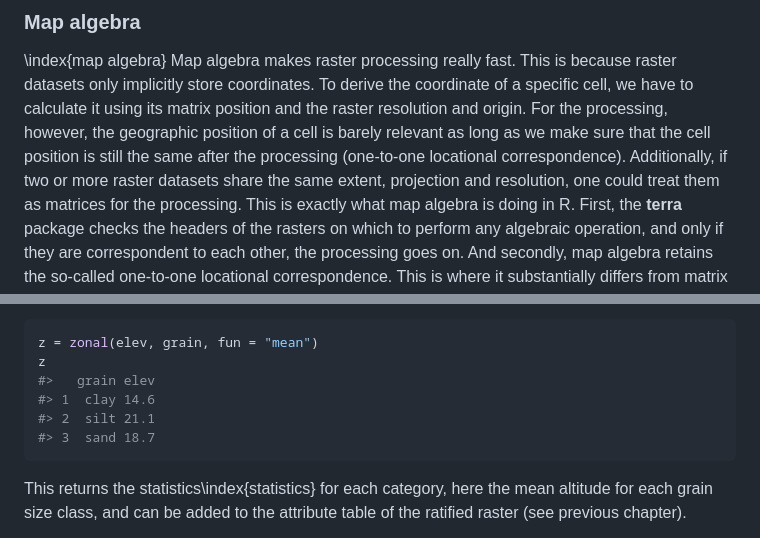
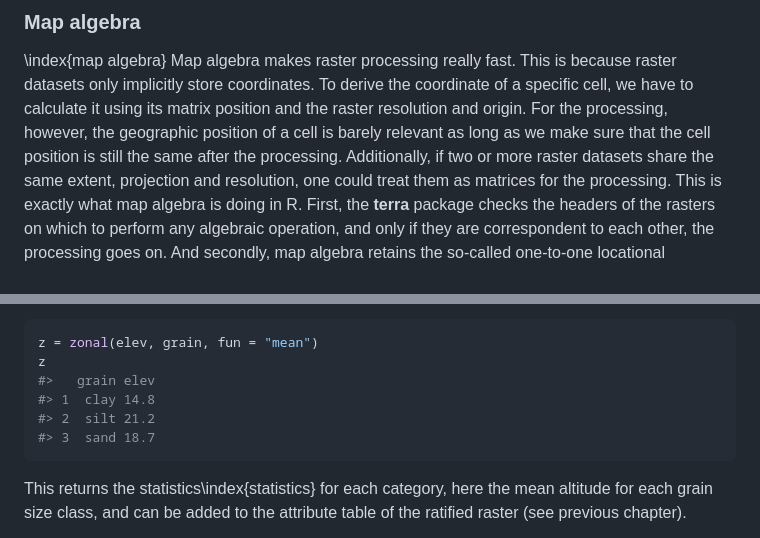
Before and after one commit to geocompx/geocompr, a Markdown page: 04-spatial-operations.md, 2 parts joined by grey strips. Drawn GitHub-style.

````diff
--- a/04-spatial-operations.md
+++ b/04-spatial-operations.md
@@ -604,7 +601,7 @@ elev[1, c(1, 2)] = 0
 Map algebra makes raster processing really fast.
 This is because raster datasets only implicitly store coordinates.
 To derive the coordinate of a specific cell, we have to calculate it using its matrix position and the raster resolution and origin.
-For the processing, however, the geographic position of a cell is barely relevant as long as we make sure that the cell position is still the same after the processing (one-to-one locational correspondence).
+For the processing, however, the geographic position of a cell is barely relevant as long as we make sure that the cell position is still the same after the processing.
 Additionally, if two or more raster datasets share the same extent, projection and resolution, one could treat them as matrices for the processing.
 This is exactly what map algebra is doing in R.
 First, the **terra** package checks the headers of the rasters on which to perform any algebraic operation, and only if they are correspondent to each other, the processing goes on.
@@ -752,8 +756,8 @@ For example, to find the mean elevation for each grain size class (Figure \@ref(
 z = zonal(elev, grain, fun = "mean")
 z
 #>   grain elev
-#> 1  clay 14.6
-#> 2  silt 21.1
+#> 1  clay 14.8
+#> 2  silt 21.2
 #> 3  sand 18.7
 ```
 
````
Also changed, not shown: other parts of 04-spatial-operations.md (+45 -41 lines), figures/04-local-operations.png (added), figures/04_raster_subset.png, 14 other files.
